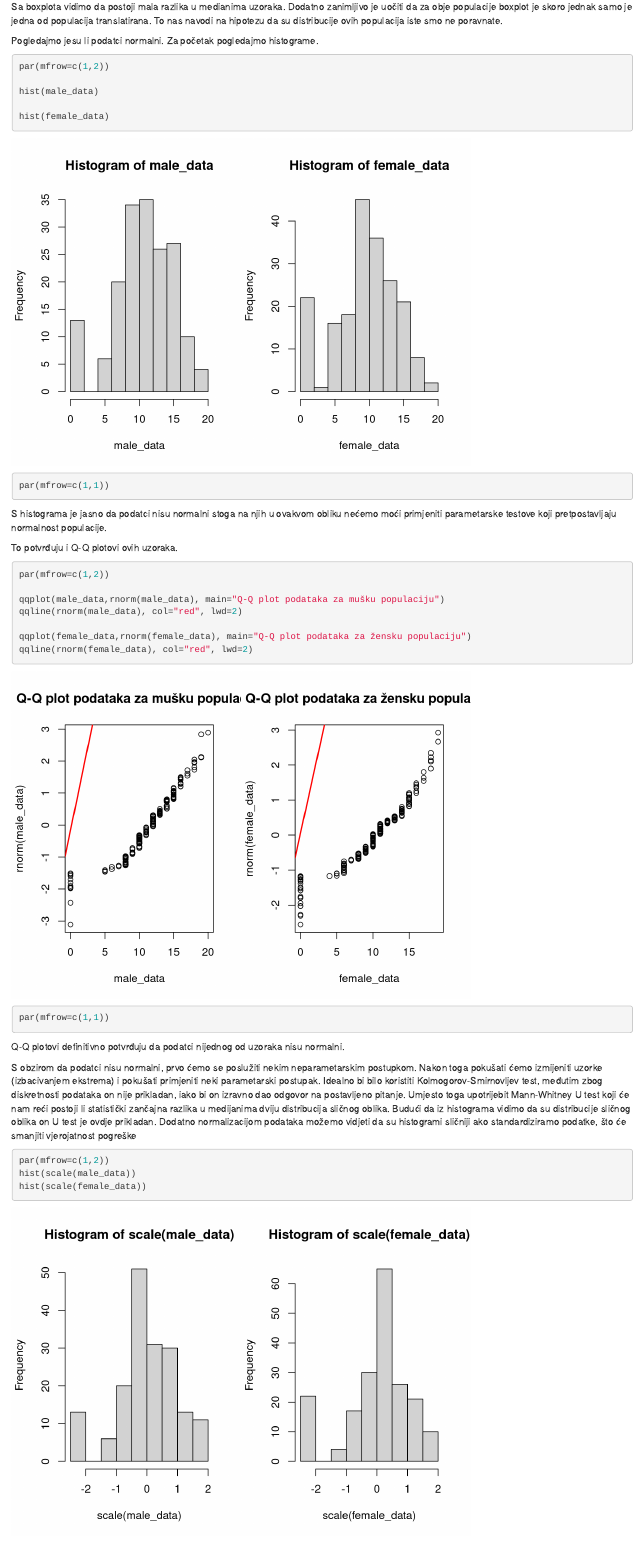
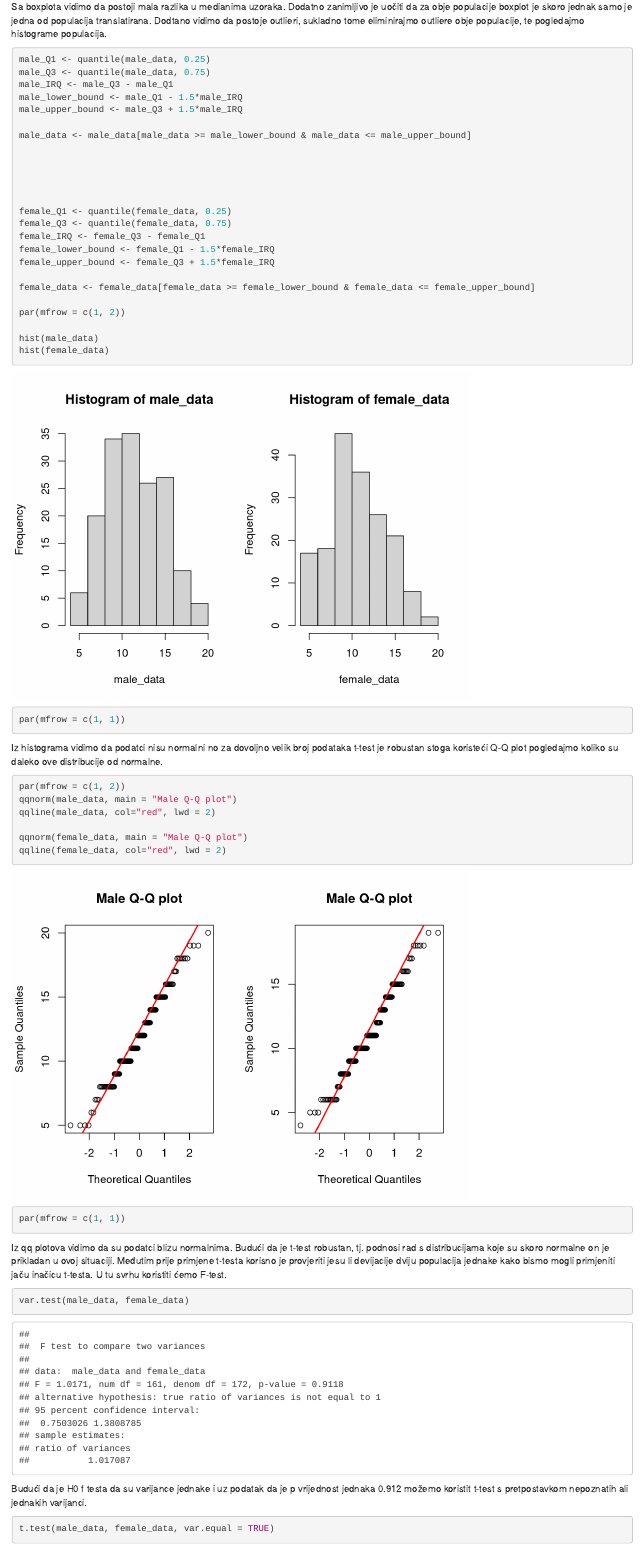
Before and after one commit to Luka-Panda/SAP-Drim-Tim, an R Markdown document (Zadatak1.Rmd): the page in a window 1100 px wide, from 800 px down. Rendered offline with R 4.5, knitr and Pandoc, with nearby package versions; code that draws random numbers runs with fixed seeds of ours.

Commit message:
Prva verzija prvog zadatka

````diff
--- a/Zadatak1.Rmd
+++ b/Zadatak1.Rmd
@@ -24,50 +24,59 @@ boxplot(male_data, female_data, main="Box plot")
 
 ```
 
-Sa boxplota vidimo da postoji mala razlika u medianima uzoraka. Dodatno zanimljivo je uočiti da za obje populacije boxplot je skoro jednak samo je jedna od populacija translatirana. To nas navodi na hipotezu da su distribucije ovih populacija iste smo ne poravnate.
-
-Pogledajmo jesu li podatci normalni. Za početak pogledajmo histograme.
+Sa boxplota vidimo da postoji mala razlika u medianima uzoraka. Dodatno zanimljivo je uočiti da za obje populacije boxplot je skoro jednak samo je jedna od populacija translatirana. Dodtano vidimo da postoje outlieri, sukladno tome eliminirajmo outliere obje populacije, te pogledajmo histograme populacija.
 
 ```{r}
-par(mfrow=c(1,2))
+male_Q1 <- quantile(male_data, 0.25)
+male_Q3 <- quantile(male_data, 0.75)
+male_IRQ <- male_Q3 - male_Q1
+male_lower_bound <- male_Q1 - 1.5*male_IRQ
+male_upper_bound <- male_Q3 + 1.5*male_IRQ
+
+male_data <- male_data[male_data >= male_lower_bound & male_data <= male_upper_bound]
+
+
+
+
+
+female_Q1 <- quantile(female_data, 0.25)
+female_Q3 <- quantile(female_data, 0.75)
+female_IRQ <- female_Q3 - female_Q1
+female_lower_bound <- female_Q1 - 1.5*female_IRQ
+female_upper_bound <- female_Q3 + 1.5*female_IRQ
+
+female_data <- female_data[female_data >= female_lower_bound & female_data <= female_upper_bound]
+
+par(mfrow = c(1, 2))
 
 hist(male_data)
+hist(female_data)
 
-hist(female_data)
-par(mfrow=c(1,1))
+par(mfrow = c(1, 1))
 
 ```
 
-S histograma je jasno da podatci nisu normalni stoga na njih u ovakvom obliku nećemo moći primjeniti parametarske testove koji pretpostavljaju normalnost populacije.
-
-To potvrđuju i Q-Q plotovi ovih uzoraka.
+Iz histograma vidimo da podatci nisu normalni no za dovoljno velik broj podataka t-test je robustan stoga koristeći Q-Q plot pogledajmo koliko su daleko ove distribucije od normalne.
 
 ```{r}
-par(mfrow=c(1,2))
 
-qqplot(male_data,rnorm(male_data), main="Q-Q plot podataka za mušku populaciju")
-qqline(rnorm(male_data), col="red", lwd=2)
+par(mfrow = c(1, 2))
+qqnorm(male_data, main = "Male Q-Q plot")
+qqline(male_data, col="red", lwd = 2)
 
-qqplot(female_data,rnorm(female_data), main="Q-Q plot podataka za žensku populaciju")
-qqline(rnorm(female_data), col="red", lwd=2)
-
-par(mfrow=c(1,1))
-
+qqnorm(female_data, main = "Male Q-Q plot")
+qqline(female_data, col="red", lwd = 2)
+par(mfrow = c(1, 1))
 
 ```
 
-Q-Q plotovi definitivno potvrđuju da podatci nijednog od uzoraka nisu normalni.
+Iz qq plotova vidimo da su podatci  blizu normalnima. Budući da je t-test robustan, tj. podnosi rad s distribucijama koje su skoro normalne on je prikladan u ovoj situaciji. Međutim prije primjene t-testa korisno je provjeriti jesu li devijacije dviju populacija jednake kako bismo mogli primjeniti jaču inačicu t-testa. U tu svrhu koristiti ćemo F-test.
+```{r}
+var.test(male_data, female_data)
 
-S obzirom da podatci nisu normalni, prvo ćemo se poslužiti nekim neparametarskim postupkom. Nakon toga pokušati ćemo izmijeniti uzorke (izbacivanjem ekstrema) i pokušati primjeniti neki parametarski postupak. Idealno bi bilo koristiti Kolmogorov-Smirnovljev test, međutim zbog diskretnosti podataka on nije prikladan, iako bi on izravno dao odgovor na postavljeno pitanje. Umjesto toga upotrijebit Mann-Whitney U test koji će nam reći postoji li statistički zančajna razlika u medijanima dviju distribucija sličnog oblika. Budući da iz histograma vidimo da su distribucije sličnog oblika on U test je ovdje prikladan. Dodatno normalizacijom podataka možemo vidjeti da su histogrami sličniji ako standardiziramo podatke, što će smanjiti vjerojatnost pogreške
-
-``` {r}
-par(mfrow=c(1,2))
-hist(scale(male_data))
-hist(scale(female_data))
-par(mfrow=c(1,1))
 ```
 
-Konačno provedimo test
+Budući da je H0 f testa da su varijance jednake i uz podatak da je p vrijednost jednaka 0.912 možemo koristit t-test s pretpostavkom nepoznatih ali jednakih varijanci.
 
 ```{r}
-wilcox.test(scale(male_data), scale(female_data))
+t.test(male_data, female_data, var.equal = TRUE)
````
Also changed, not shown: Zadatak1.html, Zadatak1.Rmd (9 more changed lines).
